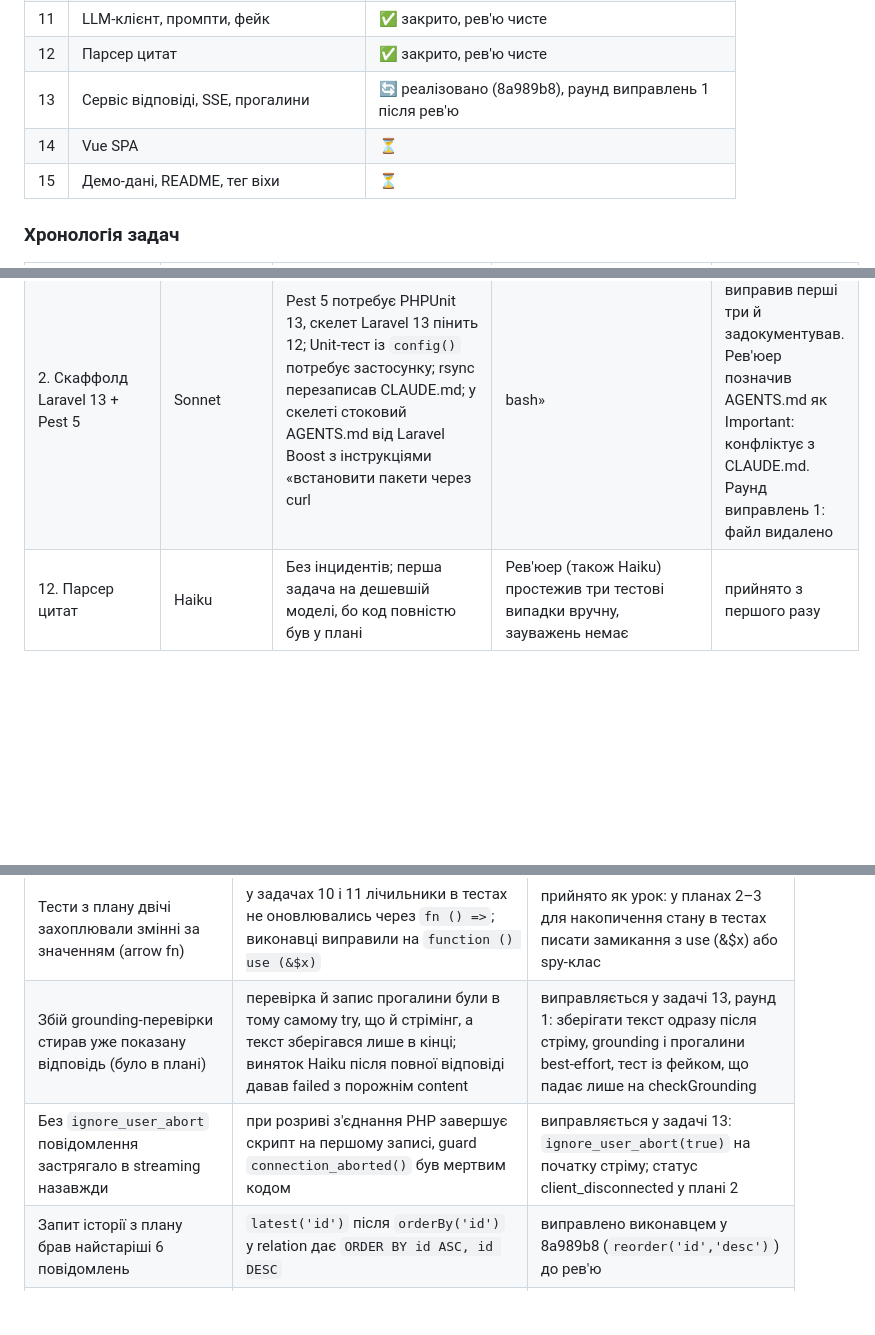
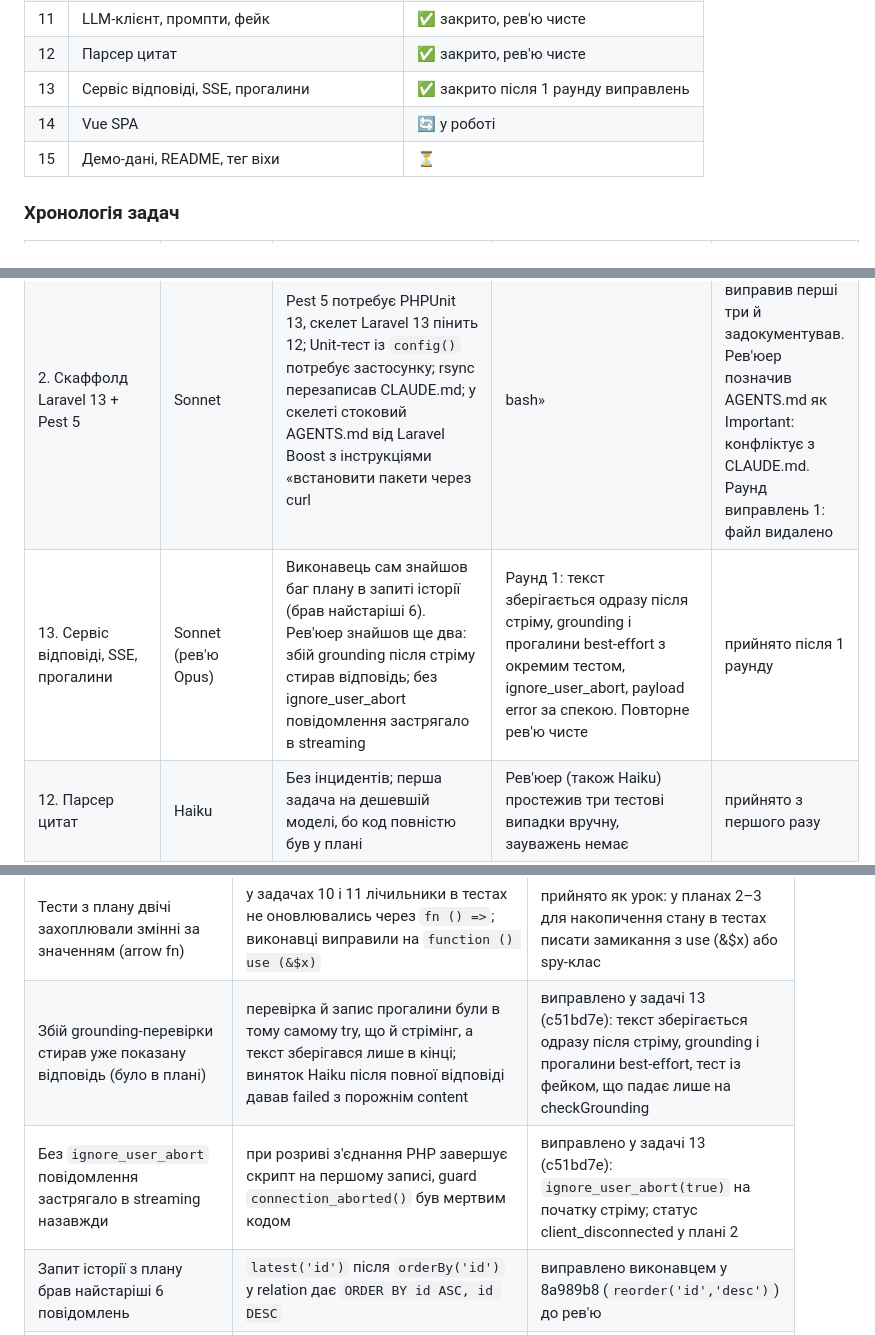
Before and after one commit to PanOleg/hurma-onboarding-mentor, a Markdown page: docs/process/development-report.md, 3 parts joined by grey strips. Drawn GitHub-style; blank space fills up the shorter version.

Commit message:
docs(process): task 13 closed, backend of vertical slice complete
Co-Authored-By: Claude Fable 5.1 <noreply@anthropic.com>

```diff
--- a/docs/process/development-report.md
+++ b/docs/process/development-report.md
@@ -173,8 +173,8 @@ RAG-пайплайн це шість кроків: витяг тексту, ча
 | 10 | Пошук і кеш ембедингу запиту | ✅ закрито, рев'ю чисте |
 | 11 | LLM-клієнт, промпти, фейк | ✅ закрито, рев'ю чисте |
 | 12 | Парсер цитат | ✅ закрито, рев'ю чисте |
-| 13 | Сервіс відповіді, SSE, прогалини | 🔄 реалізовано (8a989b8), раунд виправлень 1 після рев'ю |
-| 14 | Vue SPA | ⏳ |
+| 13 | Сервіс відповіді, SSE, прогалини | ✅ закрито після 1 раунду виправлень |
+| 14 | Vue SPA | 🔄 у роботі |
 | 15 | Демо-дані, README, тег віхи | ⏳ |
 
 ### Хронологія задач
@@ -183,6 +183,7 @@ RAG-пайплайн це шість кроків: витяг тексту, ча
 |---|---|---|---|---|
 | 1. Документи процесу, CLAUDE.md, skills | Sonnet | Рев'юер побачив «конфлікт» назв `visibilityWhere` і `visibleTo` | Не конфлікт: обидва існують за дизайном, scope делегує статичному методу, який працює й для raw-білдера. Пояснення передано в задачу 4 | прийнято з першого раунду |
 | 2. Скаффолд Laravel 13 + Pest 5 | Sonnet | Pest 5 потребує PHPUnit 13, скелет Laravel 13 пінить 12; Unit-тест із `config()` потребує застосунку; rsync перезаписав CLAUDE.md; у скелеті стоковий AGENTS.md від Laravel Boost з інструкціями «встановити пакети через curl | bash» | Виконавець сам виправив перші три й задокументував. Рев'юер позначив AGENTS.md як Important: конфліктує з CLAUDE.md. Раунд виправлень 1: файл видалено | прийнято після 1 раунду |
+| 13. Сервіс відповіді, SSE, прогалини | Sonnet (рев'ю Opus) | Виконавець сам знайшов баг плану в запиті історії (брав найстаріші 6). Рев'юер знайшов ще два: збій grounding після стріму стирав відповідь; без ignore_user_abort повідомлення застрягало в streaming | Раунд 1: текст зберігається одразу після стріму, grounding і прогалини best-effort з окремим тестом, ignore_user_abort, payload error за спекою. Повторне рев'ю чисте | прийнято після 1 раунду |
 | 12. Парсер цитат | Haiku | Без інцидентів; перша задача на дешевшій моделі, бо код повністю був у плані | Рев'юер (також Haiku) простежив три тестові випадки вручну, зауважень немає | прийнято з першого разу |
 | 11. LLM-клієнт, промпти v1, фейк | Sonnet | Тест фейка з плану знову захоплював масив за значенням; виконавець виправив. Реальний клієнт не можна запустити в тестах без ключа | Рев'юер звірив кожен виклик SDK (named args, cacheControl, effort, format, події стріму, винятки з таймаутом) із vendor v0.54.0, невідповідностей не знайшов. Snapshots промптів закомічені | прийнято з першого разу |
 | 10. Пошук і кеш ембедингу запиту | Sonnet | Тест кешу з плану захоплював лічильник за значенням і не міг пройти; виконавець виправив замикання й показав RED→GREEN | Рев'юер перевірив згенерований SQL: підзапит без зайвих предикатів, фільтр аудиторії згрупований дужками, порядок bindings правильний. Негативний тест аудиторії (AC-5) визнано доказовим | прийнято з першого разу |
@@ -247,8 +248,8 @@ RAG-пайплайн це шість кроків: витяг тексту, ча
 | Гонка при одночасному завантаженні одного файла | перевірка «first → create» не атомарна; той, хто програв, отримає 500 від unique-обмеження sha256, дані лишаються консистентними | варто покращити: ловити UniqueConstraintViolationException і повертати наявний документ (план 2) |
 | `AnthropicLlmClient` ще не запускався проти реального API | тести працюють лише з фейком; реальний клієнт перевірений лінтером, phpstan і grep по vendor; форма викликів SDK може впасти на першому запиті | потребує перевірки: один smoke-запит до Haiku і Sonnet з ключем після задачі 15 (команда `rag:smoke`, коштує центи) |
 | Тести з плану двічі захоплювали змінні за значенням (arrow fn) | у задачах 10 і 11 лічильники в тестах не оновлювались через `fn () =>`; виконавці виправили на `function () use (&$x)` | прийнято як урок: у планах 2–3 для накопичення стану в тестах писати замикання з use (&$x) або spy-клас |
-| Збій grounding-перевірки стирав уже показану відповідь (було в плані) | перевірка й запис прогалини були в тому самому try, що й стрімінг, а текст зберігався лише в кінці; виняток Haiku після повної відповіді давав failed з порожнім content | виправляється у задачі 13, раунд 1: зберігати текст одразу після стріму, grounding і прогалини best-effort, тест із фейком, що падає лише на checkGrounding |
-| Без `ignore_user_abort` повідомлення застрягало в streaming назавжди | при розриві з'єднання PHP завершує скрипт на першому записі, guard `connection_aborted()` був мертвим кодом | виправляється у задачі 13: `ignore_user_abort(true)` на початку стріму; статус client_disconnected у плані 2 |
+| Збій grounding-перевірки стирав уже показану відповідь (було в плані) | перевірка й запис прогалини були в тому самому try, що й стрімінг, а текст зберігався лише в кінці; виняток Haiku після повної відповіді давав failed з порожнім content | виправлено у задачі 13 (c51bd7e): текст зберігається одразу після стріму, grounding і прогалини best-effort, тест із фейком, що падає лише на checkGrounding |
+| Без `ignore_user_abort` повідомлення застрягало в streaming назавжди | при розриві з'єднання PHP завершує скрипт на першому записі, guard `connection_aborted()` був мертвим кодом | виправлено у задачі 13 (c51bd7e): `ignore_user_abort(true)` на початку стріму; статус client_disconnected у плані 2 |
 | Запит історії з плану брав найстаріші 6 повідомлень | `latest('id')` після `orderBy('id')` у relation дає `ORDER BY id ASC, id DESC` | виправлено виконавцем у 8a989b8 (`reorder('id','desc')`) до рев'ю |
 | Чесна відмова моделі без маркерів трактується як needs_review | «у фрагментах цього немає» без [n] дає grounded=false і прогалину needs_review замість no_answer; спека 7.2 не визначає цей випадок | варто покращити (план 3): детектити відмову й записувати як no_answer, перевірити на evals |
 | `visibilityWhere` і `visibleTo` як два імені одного правила | рев'юер сприйняв як конфлікт; агент може створити дубль | прийнято свідомо, пояснення передане в задачу 4 і буде в коментарі коду |
```
Also changed, not shown: 1 other file.
